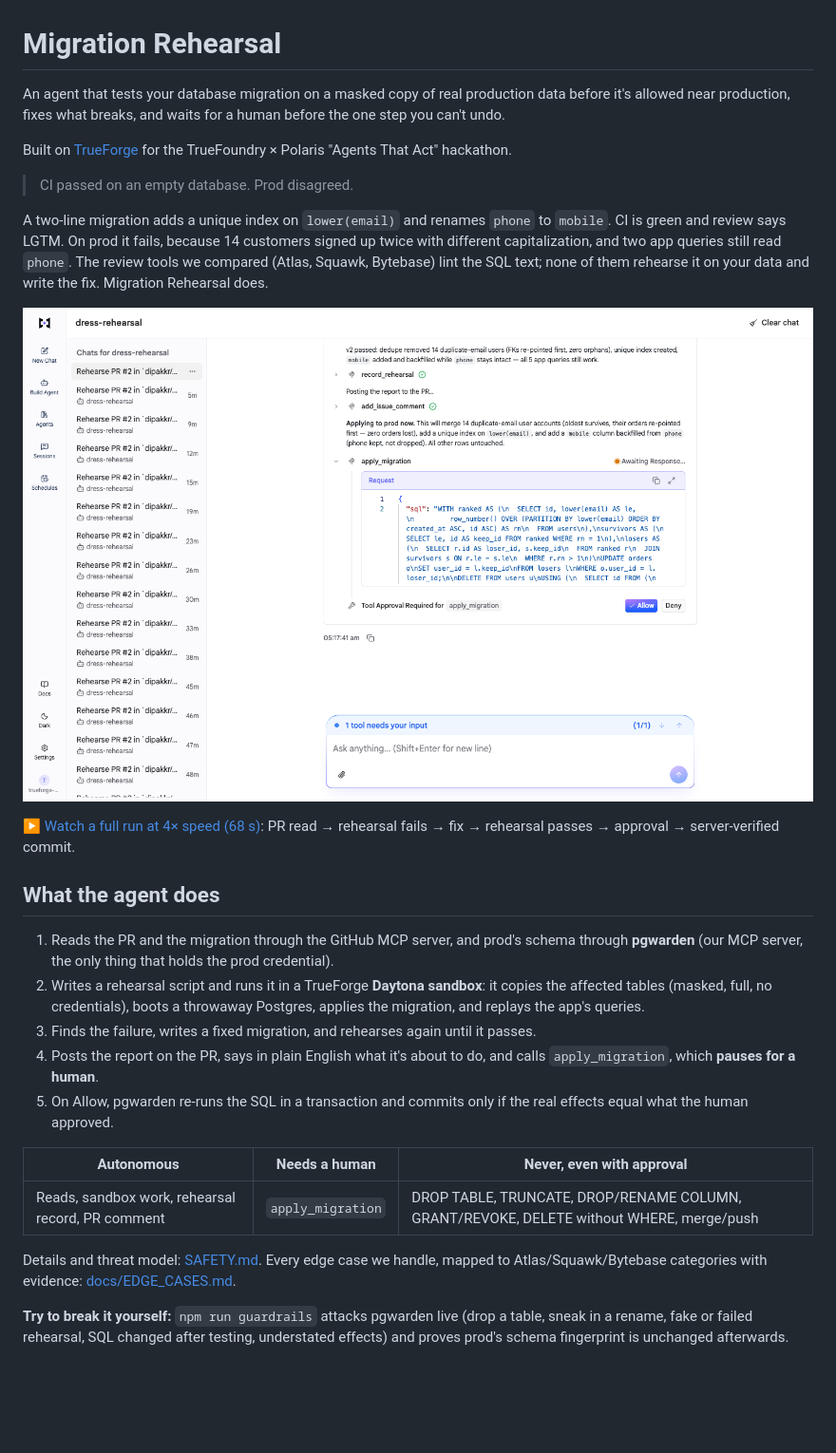
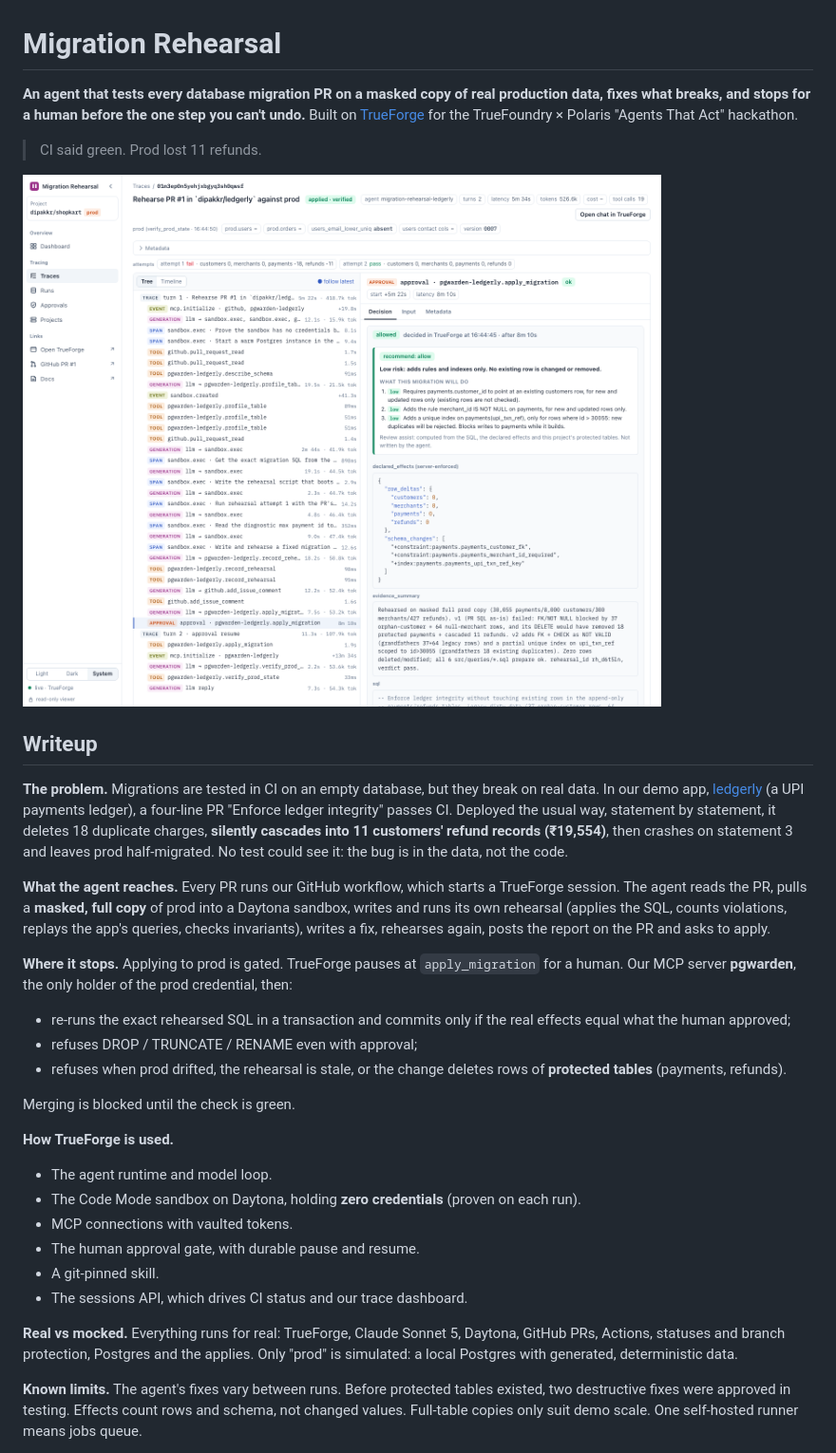
Before and after one commit to dipakkr/truefoundry-hackathon, a Markdown page: README.md, the part around one of its changes. Shown at 95% size. Rendered like a GitHub page; pictures changed too: docs/images/run-trace.png (added); blank space fills up the shorter version.

```diff
--- a/README.md
+++ b/README.md
@@ -1,30 +1,33 @@
 # Migration Rehearsal
 
-An agent that tests your database migration on a masked copy of real production data before it's allowed near production, fixes what breaks, and waits for a human before the one step you can't undo.
+**An agent that tests every database migration PR on a masked copy of real production data, fixes what breaks, and stops for a human before the one step you can't undo.** Built on [TrueForge](https://github.com/truefoundry/trueforge) for the TrueFoundry × Polaris "Agents That Act" hackathon.
 
-Built on [TrueForge](https://github.com/truefoundry/trueforge) for the TrueFoundry × Polaris "Agents That Act" hackathon.
+> CI said green. Prod lost 11 refunds.
 
-> CI passed on an empty database. Prod disagreed.
+![A real run in the dashboard: TrueForge steps on the left; the approval with review assist ("recommend: allow", zero rows changed) on the right](docs/images/run-trace.png)
 
-A two-line migration adds a unique index on `lower(email)` and renames `phone` to `mobile`. CI is green and review says LGTM. On prod it fails, because 14 customers signed up twice with different capitalization, and two app queries still read `phone`. The review tools we compared (Atlas, Squawk, Bytebase) lint the SQL text; none of them rehearse it on your data and write the fix. Migration Rehearsal does.
+## Writeup
 
-![The agent stops before the one irreversible step: TrueForge's approval card for apply_migration](docs/demo/approval-card.png)
+**The problem.** Migrations are tested in CI on an empty database, but they break on real data. In our demo app, [ledgerly](https://github.com/dipakkr/ledgerly) (a UPI payments ledger), a four-line PR "Enforce ledger integrity" passes CI. Deployed the usual way, statement by statement, it deletes 18 duplicate charges, **silently cascades into 11 customers' refund records (₹19,554)**, then crashes on statement 3 and leaves prod half-migrated. No test could see it: the bug is in the data, not the code.
 
-▶ [Watch a full run at 4× speed (68 s)](docs/demo/demo-4x.mp4): PR read → rehearsal fails → fix → rehearsal passes → approval → server-verified commit.
+**What the agent reaches.** Every PR runs our GitHub workflow, which starts a TrueForge session. The agent reads the PR, pulls a **masked, full copy** of prod into a Daytona sandbox, writes and runs its own rehearsal (applies the SQL, counts violations, replays the app's queries, checks invariants), writes a fix, rehearses again, posts the report on the PR and asks to apply.
 
-## What the agent does
+**Where it stops.** Applying to prod is gated. TrueForge pauses at `apply_migration` for a human. Our MCP server **pgwarden**, the only holder of the prod credential, then:
+- re-runs the exact rehearsed SQL in a transaction and commits only if the real effects equal what the human approved;
+- refuses DROP / TRUNCATE / RENAME even with approval;
+- refuses when prod drifted, the rehearsal is stale, or the change deletes rows of **protected tables** (payments, refunds).
 
-1. Reads the PR and the migration through the GitHub MCP server, and prod's schema through **pgwarden** (our MCP server, the only thing that holds the prod credential).
-2. Writes a rehearsal script and runs it in a TrueForge **Daytona sandbox**: it copies the affected tables (masked, full, no credentials), boots a throwaway Postgres, applies the migration, and replays the app's queries.
-3. Finds the failure, writes a fixed migration, and rehearses again until it passes.
-4. Posts the report on the PR, says in plain English what it's about to do, and calls `apply_migration`, which **pauses for a human**.
-5. On Allow, pgwarden re-runs the SQL in a transaction and commits only if the real effects equal what the human approved.
+Merging is blocked until the check is green.
 
-| Autonomous | Needs a human | Never, even with approval |
-|---|---|---|
-| Reads, sandbox work, rehearsal record, PR comment | `apply_migration` | DROP TABLE, TRUNCATE, DROP/RENAME COLUMN, GRANT/REVOKE, DELETE without WHERE, merge/push |
+**How TrueForge is used.**
+- The agent runtime and model loop.
+- The Code Mode sandbox on Daytona, holding **zero credentials** (proven on each run).
+- MCP connections with vaulted tokens.
+- The human approval gate, with durable pause and resume.
+- A git-pinned skill.
+- The sessions API, which drives CI status and our trace dashboard.
 
-Details and threat model: [SAFETY.md](SAFETY.md). Every edge case we handle, mapped to Atlas/Squawk/Bytebase categories with evidence: [docs/EDGE_CASES.md](docs/EDGE_CASES.md).
+**Real vs mocked.** Everything runs for real: TrueForge, Claude Sonnet 5, Daytona, GitHub PRs, Actions, statuses and branch protection, Postgres and the applies. Only "prod" is simulated: a local Postgres with generated, deterministic data.
 
-**Try to break it yourself:** `npm run guardrails` attacks pgwarden live (drop a table, sneak in a rename, fake or failed rehearsal, SQL changed after testing, understated effects) and proves prod's schema fingerprint is unchanged afterwards.
+**Known limits.** The agent's fixes vary between runs. Before protected tables existed, two destructive fixes were approved in testing. Effects count rows and schema, not changed values. Full-table copies only suit demo scale. One self-hosted runner means jobs queue.
 
```
Also changed, not shown: other parts of README.md (+125 -51 lines), docs/images/ledgerly-ui.png (added), docs/images/projects.png (added).
